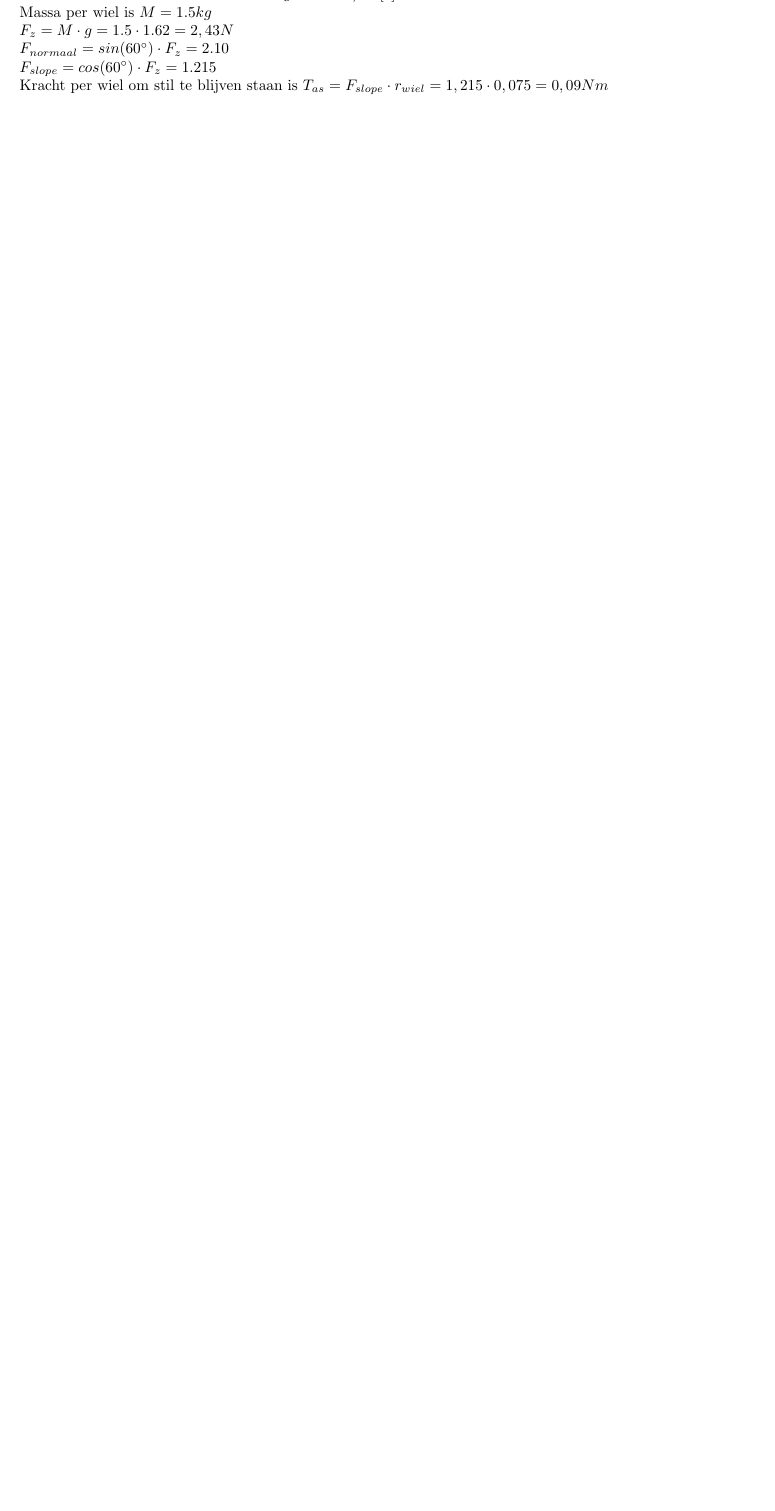
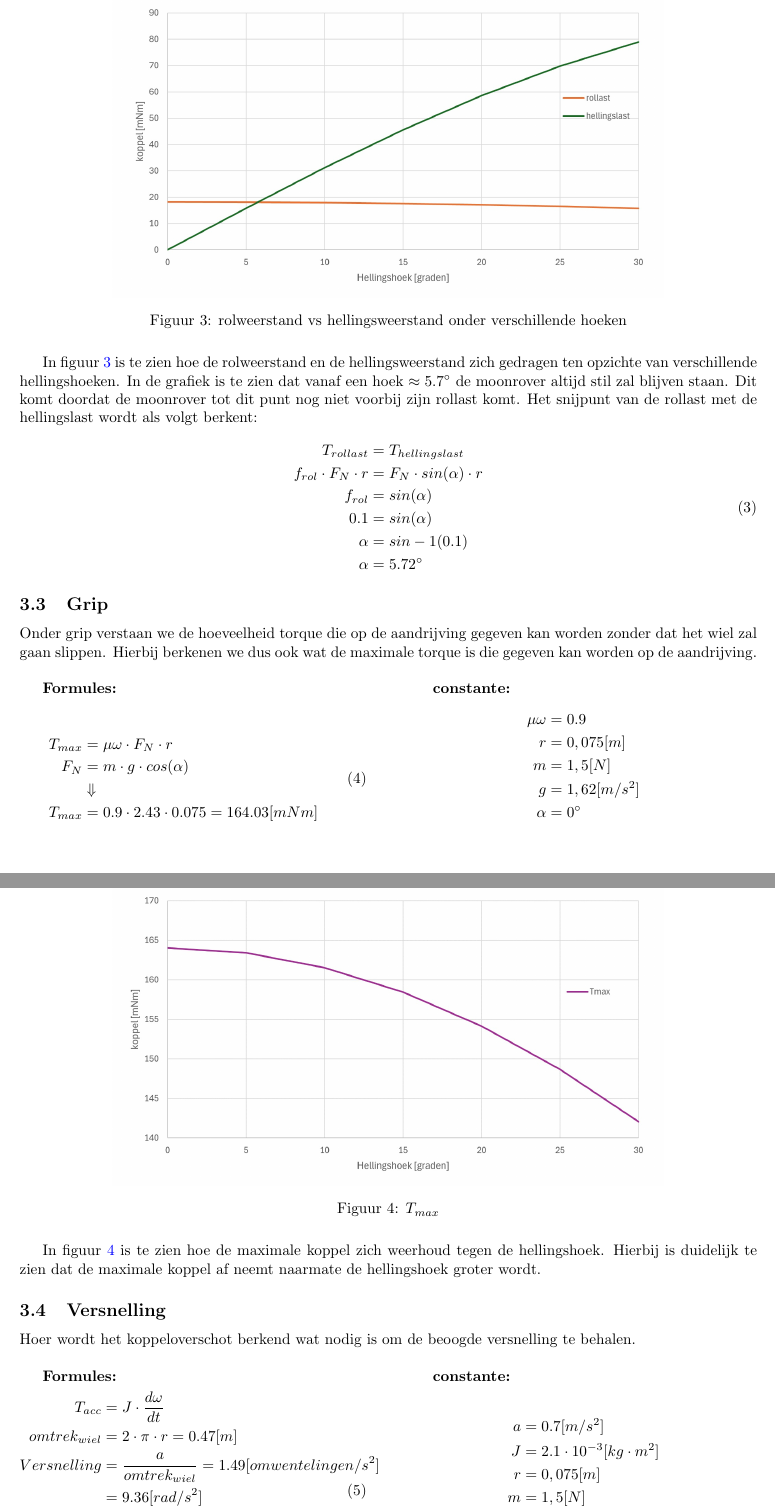
Before and after one commit to Ragazzoforte/23.24.C-Aandrijftechniek, a LaTeX paper (Casus/Casus.tex, which reads Casus/lasten.tex): part of page 1 of 2 before the commit and two parts of pages 3 and 4 of 5 after it, the two joined at a grey line, cut at the place of the change, the shorter picture padded with empty space. Compiled offline with pdfLaTeX.

Commit message:
rollast, hellinglast, grip, versnelling

```diff
--- a/Casus/Casus.tex
+++ b/Casus/Casus.tex
@@ -93 +80,2 @@
+\input{lasten.tex}
 
@@ -98,8 +82,2 @@
-\end{figure}
-Gravitatieconstante van de maan is $g = 1.62 m/s^{2}$ \cite{HemelWaarnemen}\\
-Massa per wiel is $M = 1.5 kg$ \\
-$F_{z} = M \cdot g = 1.5 \cdot 1.62 = 2,43N$\\
-$F_{normaal} = sin(60^\circ) \cdot F_{z} = 2.10$\\
-$F_{slope} = cos(60^\circ) \cdot F_{z} = 1.215$\\
-Kracht per wiel om stil te blijven staan is $T_{as} = F_{slope} \cdot r_{wiel} = 1,215 \cdot 0,075 = 0,09Nm$
+\newpage
 
--- /dev/null
+++ b/Casus/lasten.tex
@@ -0,0 +66,84 @@
+    \begin{figure}[H]
+        \centering
+        \includegraphics[scale=0.3]{grafiek hellingsweerstand en rolweerstand.jpg}
+        \caption{rolweerstand vs hellingsweerstand onder verschillende hoeken}
+        \label{fig:birds}
+    \end{figure}
+
+    In figuur \ref{fig:birds} is te zien hoe de rolweerstand en de hellingsweerstand zich gedragen ten opzichte van verschillende hellingshoeken. In de grafiek is te zien dat vanaf een hoek $\approx 5.7^\circ$ de moonrover altijd stil zal blijven staan. Dit komt doordat de moonrover tot dit punt nog niet voorbij zijn rollast komt. Het snijpunt van de rollast met de hellingslast wordt als volgt berkent:
+    \begin{equation}
+        \begin{split}
+            T_{rollast} &= T_{hellingslast} \\
+            f_{rol} \cdot F_{N} \cdot r &= F_{N} \cdot sin(\alpha) \cdot r \\
+            f_{rol} &= sin(\alpha) \\
+            0.1 &= sin(\alpha) \\
+            \alpha &= sin-1(0.1) \\
+            \alpha &= 5.72^\circ
+        \end{split}
+    \end{equation}
+
+\subsection{Grip}
+    Onder grip verstaan we de hoeveelheid torque die op de aandrijving gegeven kan worden zonder dat het wiel zal gaan slippen. Hierbij berkenen we dus ook wat de maximale torque is die gegeven kan worden op de aandrijving.
+
+    \begin{multicols}{2}
+        \textbf{Formules:}
+        \begin{equation}
+            \begin{split}
+                T_{max} &= \mu \omega \cdot F_{N} \cdot r \\
+                F_{N} &= m \cdot g \cdot cos(\alpha) \\
+                &\Downarrow \\
+                T_{max} &= 0.9 \cdot 2.43 \cdot 0.075 = 164.03 [mNm]
+            \end{split}
+        \end{equation}
+
+        \textbf{constante:}
+        \begin{equation*}
+            \begin{split}
+                \mu \omega &= 0.9 \\
+                r &= 0,075 [m] \\
+                m &= 1,5 [N] \\
+                g &= 1,62 [m/s^2] \\
+                \alpha &= 0^\circ
+            \end{split}
+        \end{equation*}
+    \end{multicols}
+
+    \begin{figure}[H]
+        \centering
+        \includegraphics[scale=0.3]{grafiek max koppel.jpg}
+        \caption{$T_{max}$}
+        \label{fig:peanut}
+    \end{figure}
+
+    In figuur \ref{fig:peanut} is te zien hoe de maximale koppel zich weerhoud tegen de hellingshoek. Hierbij is duidelijk te zien dat de maximale koppel af neemt naarmate de hellingshoek groter wordt.
+
+\subsection{Versnelling}
+    Hoer wordt het koppeloverschot berkend wat nodig is om de beoogde versnelling te behalen.
+
+    \begin{multicols}{2}
+        \textbf{Formules:}
+        \begin{equation}
+            \begin{split}
+                T_{acc} &= J \cdot \frac{d \omega}{dt} \\
+                omtrek_{wiel} &= 2 \cdot \pi \cdot r = 0.47 [m] \\
+                Versnelling &= \frac{a}{omtrek_{wiel}} = 1.49 [omwentelingen/s^2] \\
+                &= 9.36 [rad/s^2] \\
+                &\Downarrow \\
+                T_{acc} &= 2.1 \cdot 10^{-3} \cdot 9.36 = 19.6 [mNm]\\
+            \end{split}
+        \end{equation}
+
+        \textbf{constante:}
+        \begin{equation*}
+            \begin{split}
+                a &= 0.7 [m/s^2] \\
+                J &= 2.1 \cdot 10^{-3} [kg \cdot m^2]\\
+                r &= 0,075 [m] \\
+                m &= 1,5 [N] \\
+                g &= 1,62 [m/s^2] \\
+                \alpha &= 0^\circ
+            \end{split}
+        \end{equation*}
+    \end{multicols}
+
+\subsection{Conclusie}
```
Also changed, not shown: Casus/Analyse.tex (added, +27 -0 lines), Casus/inleiding.tex (added, +1 -0 lines), Casus/Casus.pdf, Casus/images/Hellingsweerstand.jpg (added), Casus/images/Rolweerstand.jpg (added), Casus/images/grafiek hellingsweerstand en rolweerstand.jpg (added), Casus/images/grafiek max koppel.jpg (added), Casus/Casus.tex (36 more changed lines), Casus/lasten.tex (65 more changed lines).
